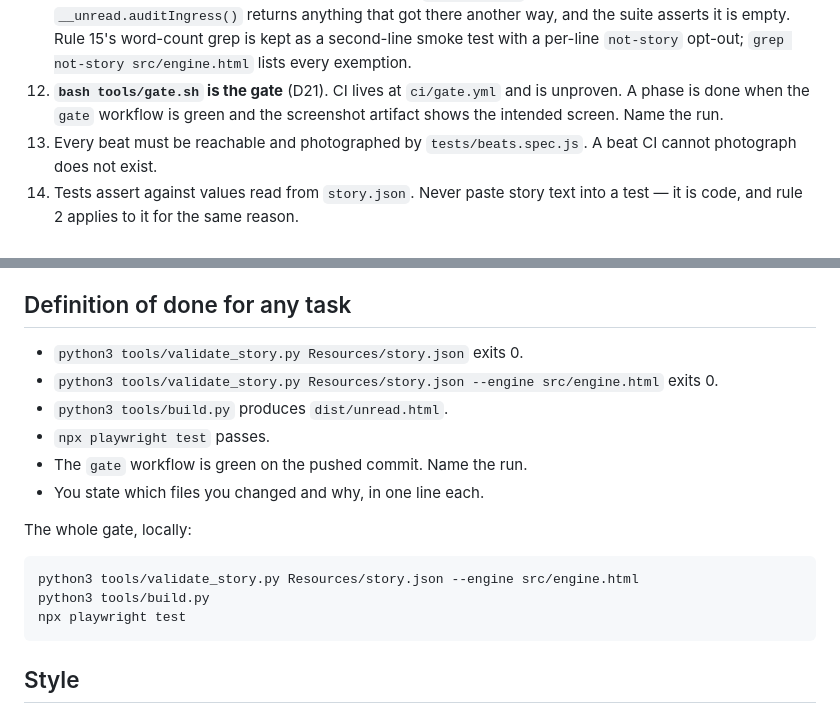
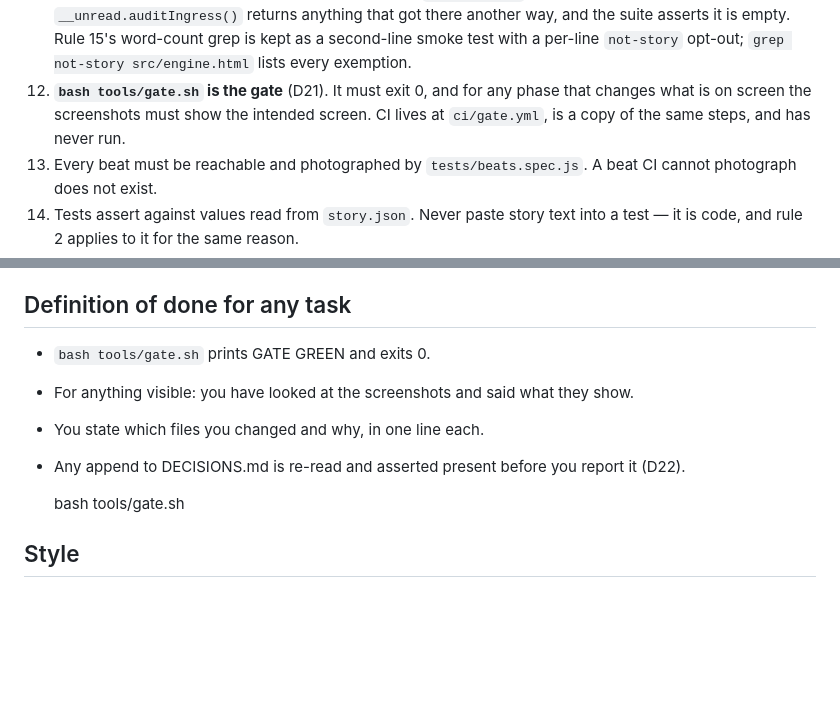
Before and after one commit to jasraajdevz/unread, a Markdown page: CLAUDE.md, 2 parts joined by grey strips. GitHub-like rendering; blank space fills up the shorter version.

Commit message:
Repair CLAUDE.md rule 12 and the definition of done
Co-Authored-By: Claude Opus 5 <noreply@anthropic.com>

```diff
--- a/CLAUDE.md
+++ b/CLAUDE.md
@@ -41,8 +41,9 @@ portable, and for the instruction not to pay more than that.
     anything that got there another way, and the suite asserts it is empty.
     Rule 15's word-count grep is kept as a second-line smoke test with a per-line
     `not-story` opt-out; `grep not-story src/engine.html` lists every exemption.
-12. **`bash tools/gate.sh` is the gate** (D21). CI lives at `ci/gate.yml` and is unproven. A phase is done when the `gate` workflow is
-    green and the screenshot artifact shows the intended screen. Name the run.
+12. **`bash tools/gate.sh` is the gate** (D21). It must exit 0, and for any phase that
+    changes what is on screen the screenshots must show the intended screen. CI lives at
+    `ci/gate.yml`, is a copy of the same steps, and has never run.
 13. Every beat must be reachable and photographed by `tests/beats.spec.js`. A beat CI
     cannot photograph does not exist.
 14. Tests assert against values read from `story.json`. Never paste story text into a
@@ -81,18 +82,12 @@ ci/
 dist/  shots/                  generated, gitignored
 
 ## Definition of done for any task
-- `python3 tools/validate_story.py Resources/story.json` exits 0.
-- `python3 tools/validate_story.py Resources/story.json --engine src/engine.html` exits 0.
-- `python3 tools/build.py` produces `dist/unread.html`.
-- `npx playwright test` passes.
-- The `gate` workflow is green on the pushed commit. Name the run.
+- `bash tools/gate.sh` prints GATE GREEN and exits 0.
+- For anything visible: you have looked at the screenshots and said what they show.
 - You state which files you changed and why, in one line each.
+- Any append to DECISIONS.md is re-read and asserted present before you report it (D22).
 
-The whole gate, locally:
-
-    python3 tools/validate_story.py Resources/story.json --engine src/engine.html
-    python3 tools/build.py
-    npx playwright test
+    bash tools/gate.sh
 
 ## Style
 No comments that restate the code. Comment only non-obvious timing, a ruling being
```
